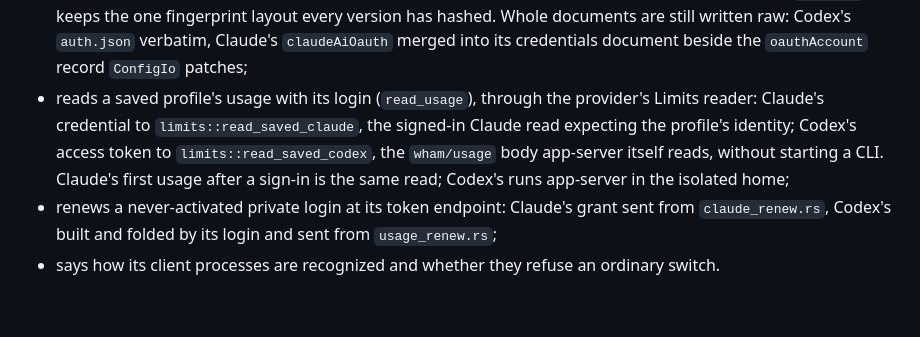
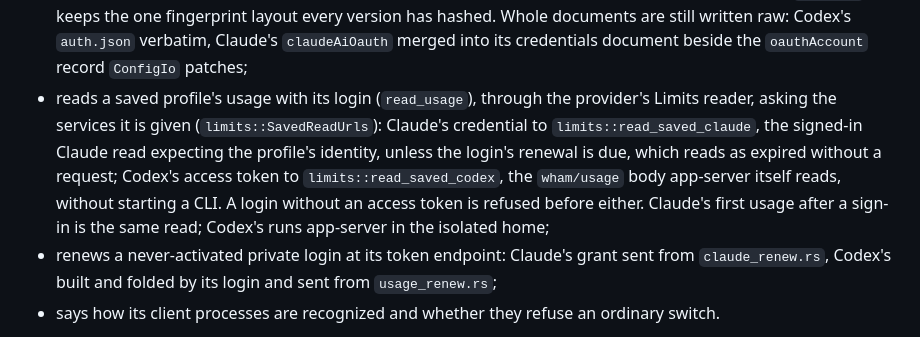
Before and after one commit to giostriquer/on-n-off, a Markdown page: docs/architecture/accounts.md, the part around the change. Drawn GitHub-style; blank space fills up the shorter version.

Commit message:
docs: the Claude adapter holds back an expired saved login, and reads ask the services they are given

```diff
--- a/docs/architecture/accounts.md
+++ b/docs/architecture/accounts.md
@@ -102,10 +102,12 @@ code asks that rather than which provider it has. An adapter:
   written raw: Codex's `auth.json` verbatim, Claude's `claudeAiOauth` merged into its credentials
   document beside the `oauthAccount` record `ConfigIo` patches;
 - reads a saved profile's usage with its login (`read_usage`), through the provider's Limits
-  reader: Claude's credential to `limits::read_saved_claude`, the signed-in Claude read expecting
-  the profile's identity; Codex's access token to `limits::read_saved_codex`, the `wham/usage`
-  body app-server itself reads, without starting a CLI. Claude's first usage after a sign-in is the
-  same read; Codex's runs app-server in the isolated home;
+  reader, asking the services it is given (`limits::SavedReadUrls`): Claude's credential to
+  `limits::read_saved_claude`, the signed-in Claude read expecting the profile's identity, unless
+  the login's renewal is due, which reads as expired without a request; Codex's access token to
+  `limits::read_saved_codex`, the `wham/usage` body app-server itself reads, without starting a
+  CLI. A login without an access token is refused before either. Claude's first usage after a
+  sign-in is the same read; Codex's runs app-server in the isolated home;
 - renews a never-activated private login at its token endpoint: Claude's grant sent from
   `claude_renew.rs`, Codex's built and folded by its login and sent from `usage_renew.rs`;
 - says how its client processes are recognized and whether they refuse an ordinary switch.
```
